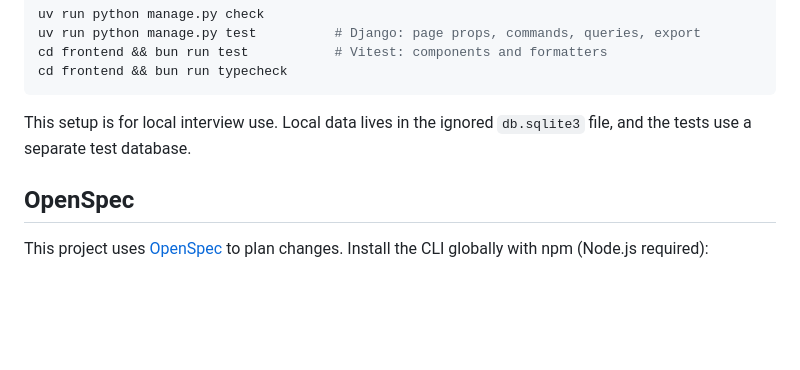
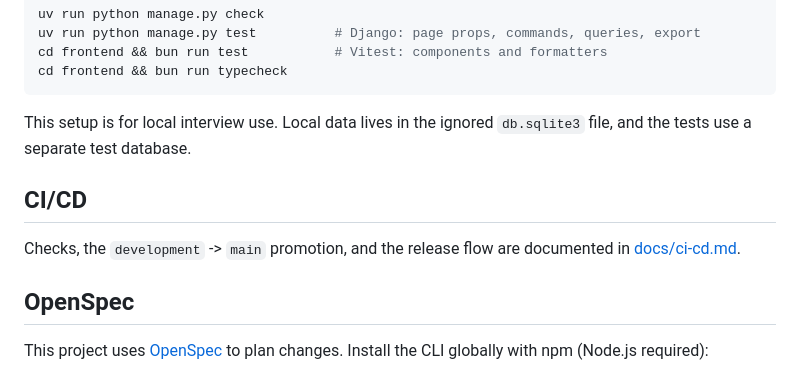
Before and after one commit to ekkysoftware/messy-crm, a Markdown page: README.md, the part around the change. Rendered like a GitHub page; blank space fills up the shorter version.

Commit message:
docs(ci): document environments, promotion, and release

```diff
--- a/README.md
+++ b/README.md
@@ -93,6 +93,11 @@ cd frontend && bun run typecheck
 This setup is for local interview use. Local data lives in the ignored
 `db.sqlite3` file, and the tests use a separate test database.
 
+## CI/CD
+
+Checks, the `development` -> `main` promotion, and the release flow are
+documented in [docs/ci-cd.md](docs/ci-cd.md).
+
 ## OpenSpec
 
 This project uses [OpenSpec](https://github.com/Fission-AI/OpenSpec) to plan changes. Install the CLI globally with npm (Node.js required):
```
Also changed, not shown: docs/ci-cd.md (added, +133 -0 lines).
